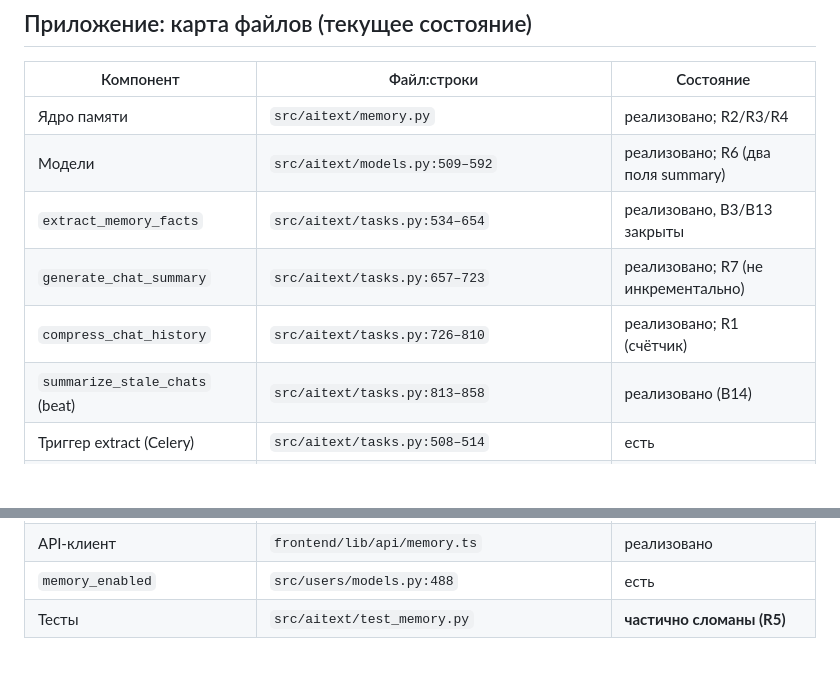
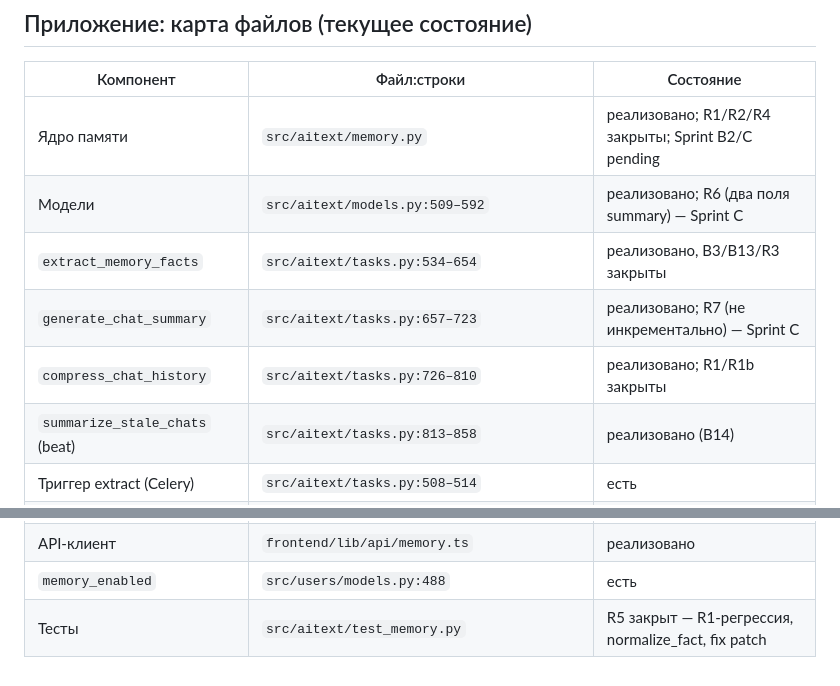
Before and after one commit to lehagutman1984-coder/aineron, a Markdown page: PERSISTENT_MEMORY_PLAN.md, 2 parts joined by grey strips. Rendered like a GitHub page; blank space fills up the shorter version.

```diff
--- a/PERSISTENT_MEMORY_PLAN.md
+++ b/PERSISTENT_MEMORY_PLAN.md
@@ -306,11 +307,11 @@
 
 | Компонент | Файл:строки | Состояние |
 |-----------|-------------|-----------|
-| Ядро памяти | `src/aitext/memory.py` | реализовано; R2/R3/R4 |
-| Модели | `src/aitext/models.py:509–592` | реализовано; R6 (два поля summary) |
-| `extract_memory_facts` | `src/aitext/tasks.py:534–654` | реализовано, B3/B13 закрыты |
-| `generate_chat_summary` | `src/aitext/tasks.py:657–723` | реализовано; R7 (не инкрементально) |
-| `compress_chat_history` | `src/aitext/tasks.py:726–810` | реализовано; R1 (счётчик) |
+| Ядро памяти | `src/aitext/memory.py` | реализовано; R1/R2/R4 закрыты; Sprint B2/C pending |
+| Модели | `src/aitext/models.py:509–592` | реализовано; R6 (два поля summary) — Sprint C |
+| `extract_memory_facts` | `src/aitext/tasks.py:534–654` | реализовано, B3/B13/R3 закрыты |
+| `generate_chat_summary` | `src/aitext/tasks.py:657–723` | реализовано; R7 (не инкрементально) — Sprint C |
+| `compress_chat_history` | `src/aitext/tasks.py:726–810` | реализовано; R1/R1b закрыты |
 | `summarize_stale_chats` (beat) | `src/aitext/tasks.py:813–858` | реализовано (B14) |
 | Триггер extract (Celery) | `src/aitext/tasks.py:508–514` | есть |
 | Триггер extract (SSE) | `src/api/views/chats.py:506–515` | есть (B1 закрыт) |
@@ -323,4 +324,4 @@
 | Frontend `/account/memory/` | `frontend/app/account/memory/page.tsx` | реализовано |
 | API-клиент | `frontend/lib/api/memory.ts` | реализовано |
 | `memory_enabled` | `src/users/models.py:488` | есть |
-| Тесты | `src/aitext/test_memory.py` | **частично сломаны (R5)** |
+| Тесты | `src/aitext/test_memory.py` | R5 закрыт — R1-регрессия, normalize_fact, fix patch |
```
Also changed, not shown: other parts of PERSISTENT_MEMORY_PLAN.md (+22 -21 lines).
